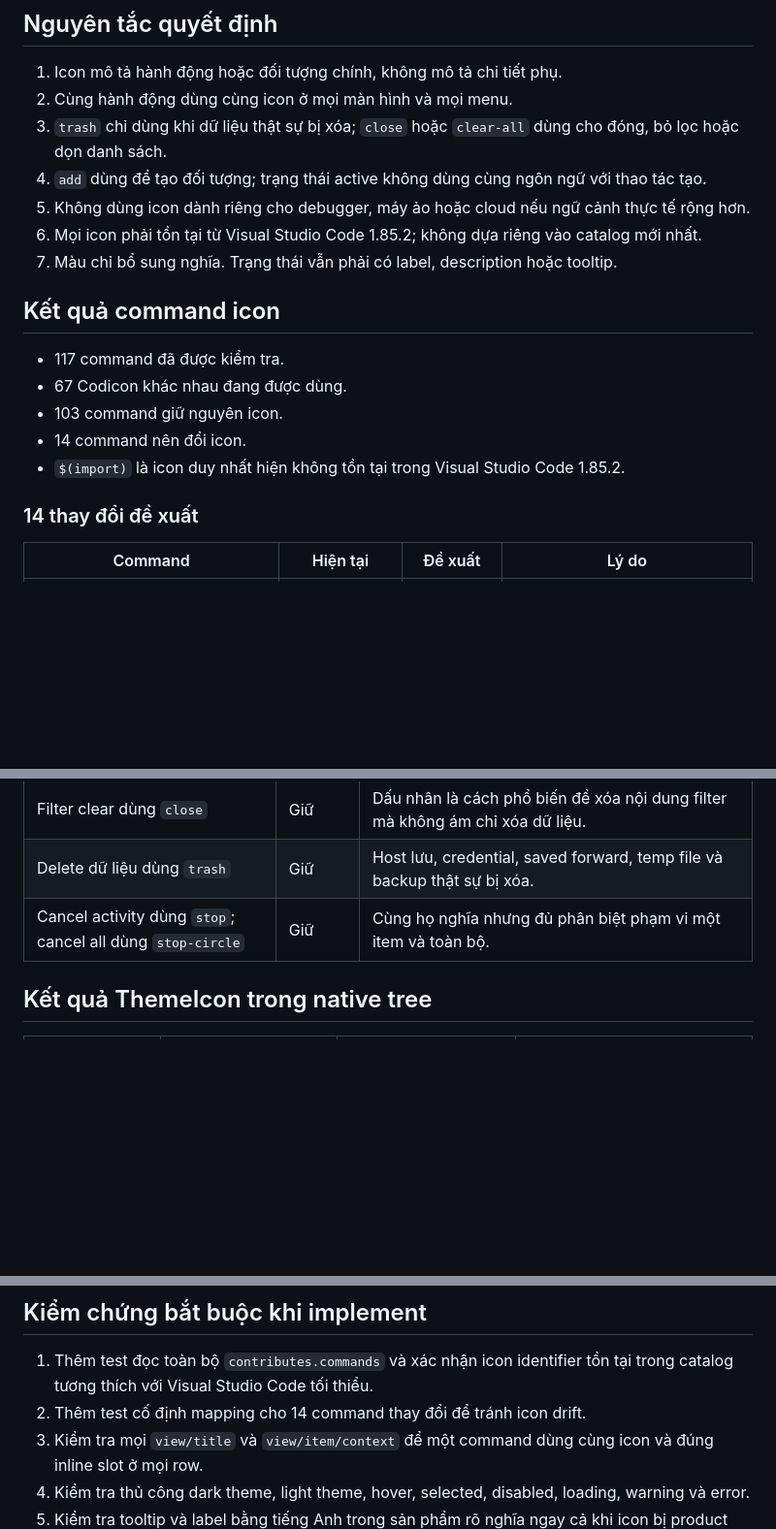
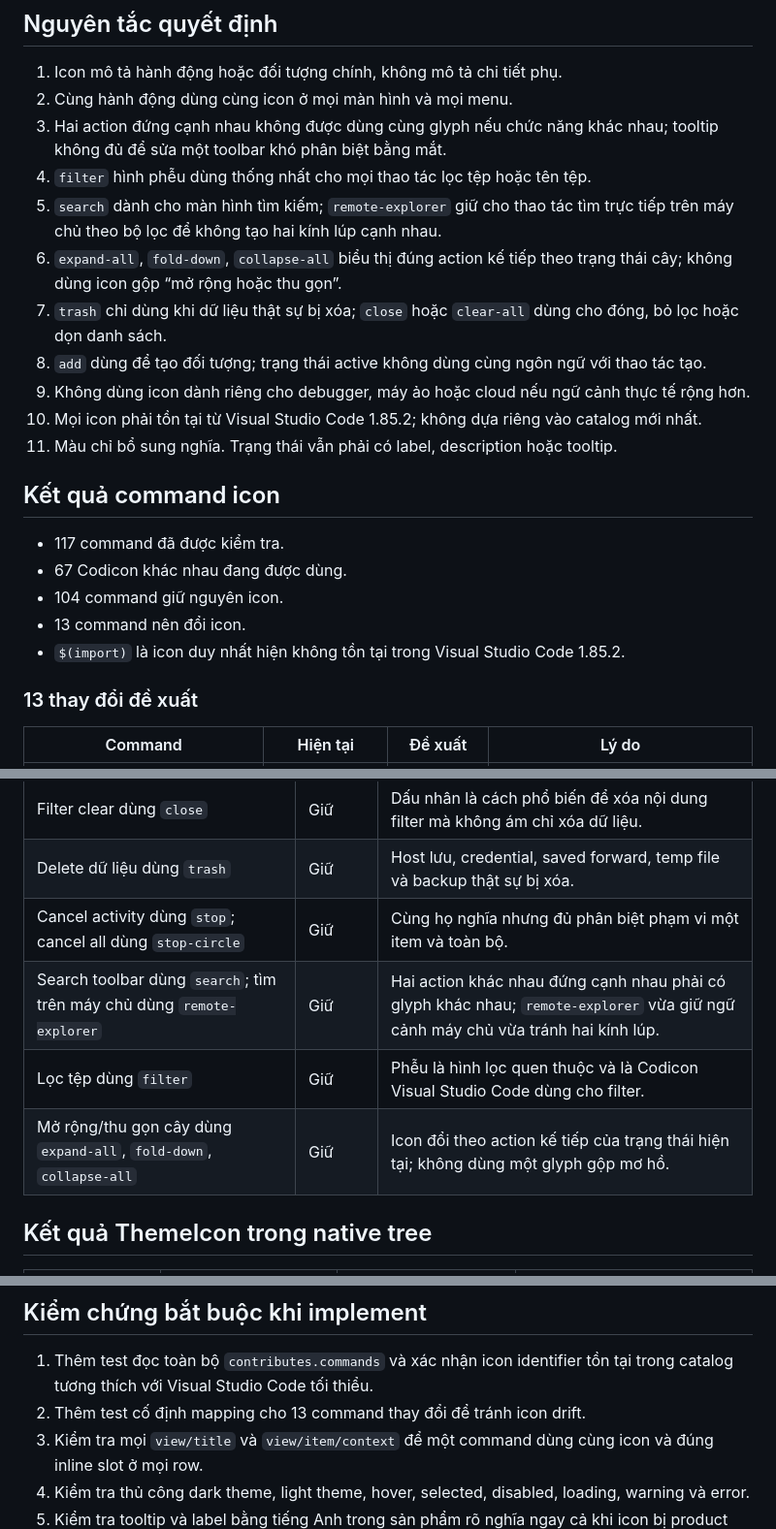
Before and after one commit to trantung95/SSHLite, a Markdown page: .adn/configuration/ui-icon-audit.md, 3 parts joined by grey strips. Shown at 97% size. Rendered like a GitHub page; blank space fills up the shorter version.

Commit message:
docs(ui): distinguish adjacent toolbar icons

```diff
--- a/.adn/configuration/ui-icon-audit.md
+++ b/.adn/configuration/ui-icon-audit.md
@@ -20,21 +20,25 @@ Danh sách icon còn được đối chiếu với [source Visual Studio Code 1.
 
 1. Icon mô tả hành động hoặc đối tượng chính, không mô tả chi tiết phụ.
 2. Cùng hành động dùng cùng icon ở mọi màn hình và mọi menu.
-3. `trash` chỉ dùng khi dữ liệu thật sự bị xóa; `close` hoặc `clear-all` dùng cho đóng, bỏ lọc hoặc dọn danh sách.
-4. `add` dùng để tạo đối tượng; trạng thái active không dùng cùng ngôn ngữ với thao tác tạo.
-5. Không dùng icon dành riêng cho debugger, máy ảo hoặc cloud nếu ngữ cảnh thực tế rộng hơn.
-6. Mọi icon phải tồn tại từ Visual Studio Code 1.85.2; không dựa riêng vào catalog mới nhất.
-7. Màu chỉ bổ sung nghĩa. Trạng thái vẫn phải có label, description hoặc tooltip.
+3. Hai action đứng cạnh nhau không được dùng cùng glyph nếu chức năng khác nhau; tooltip không đủ để sửa một toolbar khó phân biệt bằng mắt.
+4. `filter` hình phễu dùng thống nhất cho mọi thao tác lọc tệp hoặc tên tệp.
+5. `search` dành cho màn hình tìm kiếm; `remote-explorer` giữ cho thao tác tìm trực tiếp trên máy chủ theo bộ lọc để không tạo hai kính lúp cạnh nhau.
+6. `expand-all`, `fold-down`, `collapse-all` biểu thị đúng action kế tiếp theo trạng thái cây; không dùng icon gộp “mở rộng hoặc thu gọn”.
+7. `trash` chỉ dùng khi dữ liệu thật sự bị xóa; `close` hoặc `clear-all` dùng cho đóng, bỏ lọc hoặc dọn danh sách.
+8. `add` dùng để tạo đối tượng; trạng thái active không dùng cùng ngôn ngữ với thao tác tạo.
+9. Không dùng icon dành riêng cho debugger, máy ảo hoặc cloud nếu ngữ cảnh thực tế rộng hơn.
+10. Mọi icon phải tồn tại từ Visual Studio Code 1.85.2; không dựa riêng vào catalog mới nhất.
+11. Màu chỉ bổ sung nghĩa. Trạng thái vẫn phải có label, description hoặc tooltip.
 
 ## Kết quả command icon
 
 - 117 command đã được kiểm tra.
 - 67 Codicon khác nhau đang được dùng.
-- 103 command giữ nguyên icon.
-- 14 command nên đổi icon.
+- 104 command giữ nguyên icon.
+- 13 command nên đổi icon.
 - `$(import)` là icon duy nhất hiện không tồn tại trong Visual Studio Code 1.85.2.
 
-### 14 thay đổi đề xuất
+### 13 thay đổi đề xuất
 
 | Command | Hiện tại | Đề xuất | Lý do |
 |---|---|---|---|
@@ -64,6 +67,9 @@ Danh sách icon còn được đối chiếu với [source Visual Studio Code 1.
 | Filter clear dùng `close` | Giữ | Dấu nhân là cách phổ biến để xóa nội dung filter mà không ám chỉ xóa dữ liệu. |
 | Delete dữ liệu dùng `trash` | Giữ | Host lưu, credential, saved forward, temp file và backup thật sự bị xóa. |
 | Cancel activity dùng `stop`; cancel all dùng `stop-circle` | Giữ | Cùng họ nghĩa nhưng đủ phân biệt phạm vi một item và toàn bộ. |
+| Search toolbar dùng `search`; tìm trên máy chủ dùng `remote-explorer` | Giữ | Hai action khác nhau đứng cạnh nhau phải có glyph khác nhau; `remote-explorer` vừa giữ ngữ cảnh máy chủ vừa tránh hai kính lúp. |
+| Lọc tệp dùng `filter` | Giữ | Phễu là hình lọc quen thuộc và là Codicon Visual Studio Code dùng cho filter. |
+| Mở rộng/thu gọn cây dùng `expand-all`, `fold-down`, `collapse-all` | Giữ | Icon đổi theo action kế tiếp của trạng thái hiện tại; không dùng một glyph gộp mơ hồ. |
 
 ## Kết quả ThemeIcon trong native tree
 
@@ -90,7 +96,7 @@ Danh sách icon còn được đối chiếu với [source Visual Studio Code 1.
 ## Kiểm chứng bắt buộc khi implement
 
 1. Thêm test đọc toàn bộ `contributes.commands` và xác nhận icon identifier tồn tại trong catalog tương thích với Visual Studio Code tối thiểu.
-2. Thêm test cố định mapping cho 14 command thay đổi để tránh icon drift.
+2. Thêm test cố định mapping cho 13 command thay đổi để tránh icon drift.
 3. Kiểm tra mọi `view/title` và `view/item/context` để một command dùng cùng icon và đúng inline slot ở mọi row.
 4. Kiểm tra thủ công dark theme, light theme, hover, selected, disabled, loading, warning và error.
 5. Kiểm tra tooltip và label bằng tiếng Anh trong sản phẩm rõ nghĩa ngay cả khi icon bị product icon theme thay đổi.
```
Also changed, not shown: other parts of .adn/configuration/ui-icon-audit.md (+0 -1 lines), .adn/lessons.md (+9 -0 lines), 1 other file.
